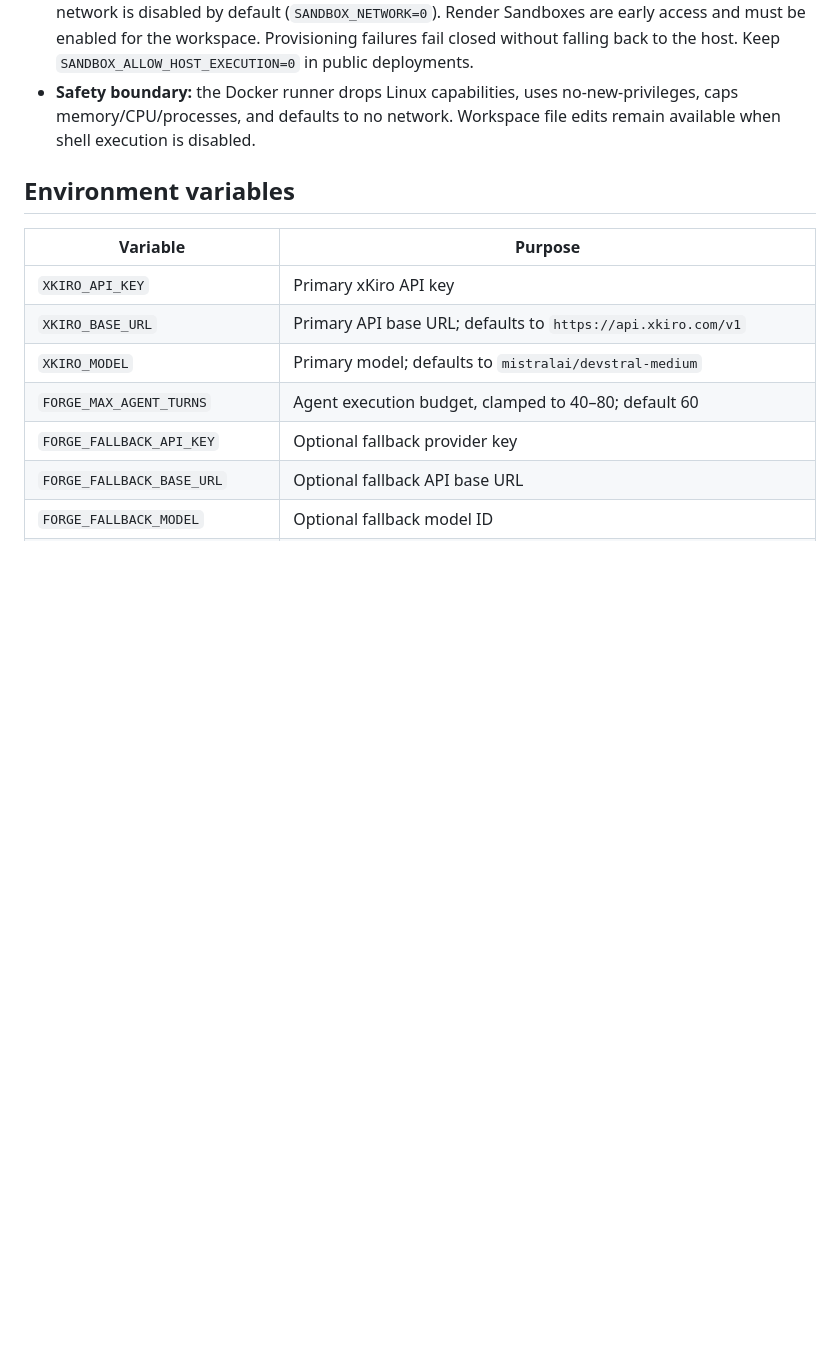
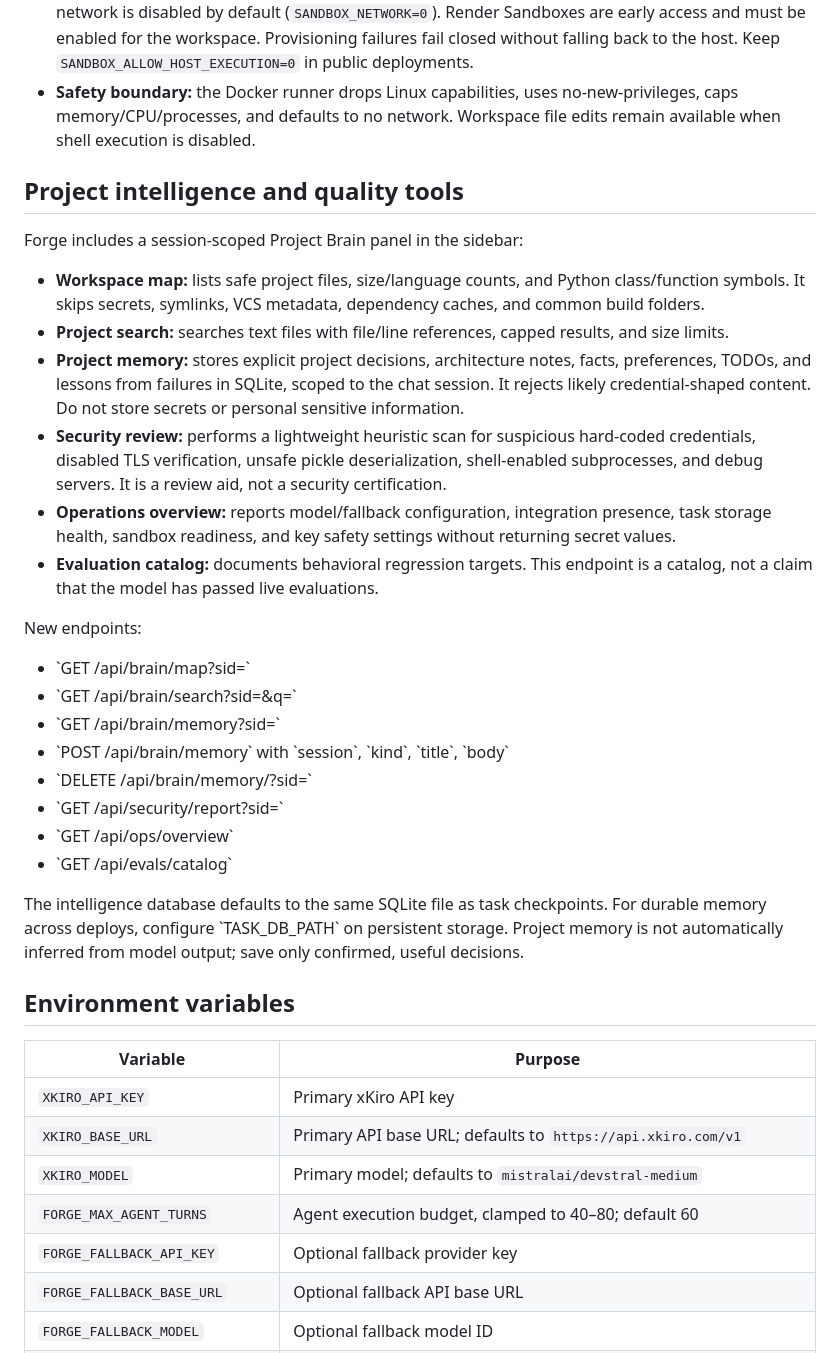
Before and after one commit to lawrenceibeh60-glitch/forg-agent, a Markdown page: README.md, the part around the change. Drawn GitHub-style; blank space fills up the shorter version.

Commit message:
Document Project Brain and quality endpoints

```diff
--- a/README.md
+++ b/README.md
@@ -12,6 +12,30 @@ Forge is a streaming, tool-using AI workspace with configurable OpenAI-compatibl
 - **Provider failover:** configure all of `FORGE_FALLBACK_API_KEY`, `FORGE_FALLBACK_BASE_URL`, and `FORGE_FALLBACK_MODEL` to opt in. Optional `FORGE_FALLBACK_KIND` is `openai` (default) or `anthropic`. Failover only occurs before the primary emits content; Forge never mixes partial answers from two providers.
 - **Sandbox:** command execution uses Render-managed, ephemeral sandboxes when `SANDBOX_RENDER=1` and Render credentials are configured. The web service itself never executes arbitrary project commands in this mode. Workspace sync excludes environment files, keys, git metadata, and dependency caches; output sync is size-limited and never deletes host files. Outbound network is disabled by default (`SANDBOX_NETWORK=0`). Render Sandboxes are early access and must be enabled for the workspace. Provisioning failures fail closed without falling back to the host. Keep `SANDBOX_ALLOW_HOST_EXECUTION=0` in public deployments.
 - **Safety boundary:** the Docker runner drops Linux capabilities, uses no-new-privileges, caps memory/CPU/processes, and defaults to no network. Workspace file edits remain available when shell execution is disabled.
+
+## Project intelligence and quality tools
+
+Forge includes a session-scoped Project Brain panel in the sidebar:
+
+- **Workspace map:** lists safe project files, size/language counts, and Python class/function symbols. It skips secrets, symlinks, VCS metadata, dependency caches, and common build folders.
+- **Project search:** searches text files with file/line references, capped results, and size limits.
+- **Project memory:** stores explicit project decisions, architecture notes, facts, preferences, TODOs, and lessons from failures in SQLite, scoped to the chat session. It rejects likely credential-shaped content. Do not store secrets or personal sensitive information.
+- **Security review:** performs a lightweight heuristic scan for suspicious hard-coded credentials, disabled TLS verification, unsafe pickle deserialization, shell-enabled subprocesses, and debug servers. It is a review aid, not a security certification.
+- **Operations overview:** reports model/fallback configuration, integration presence, task storage health, sandbox readiness, and key safety settings without returning secret values.
+- **Evaluation catalog:** documents behavioral regression targets. This endpoint is a catalog, not a claim that the model has passed live evaluations.
+
+New endpoints:
+
+- \`GET /api/brain/map?sid=<session>\`
+- \`GET /api/brain/search?sid=<session>&q=<query>\`
+- \`GET /api/brain/memory?sid=<session>\`
+- \`POST /api/brain/memory\` with \`session\`, \`kind\`, \`title\`, \`body\`
+- \`DELETE /api/brain/memory/<id>?sid=<session>\`
+- \`GET /api/security/report?sid=<session>\`
+- \`GET /api/ops/overview\`
+- \`GET /api/evals/catalog\`
+
+The intelligence database defaults to the same SQLite file as task checkpoints. For durable memory across deploys, configure \`TASK_DB_PATH\` on persistent storage. Project memory is not automatically inferred from model output; save only confirmed, useful decisions.
 
 ## Environment variables
 
```
